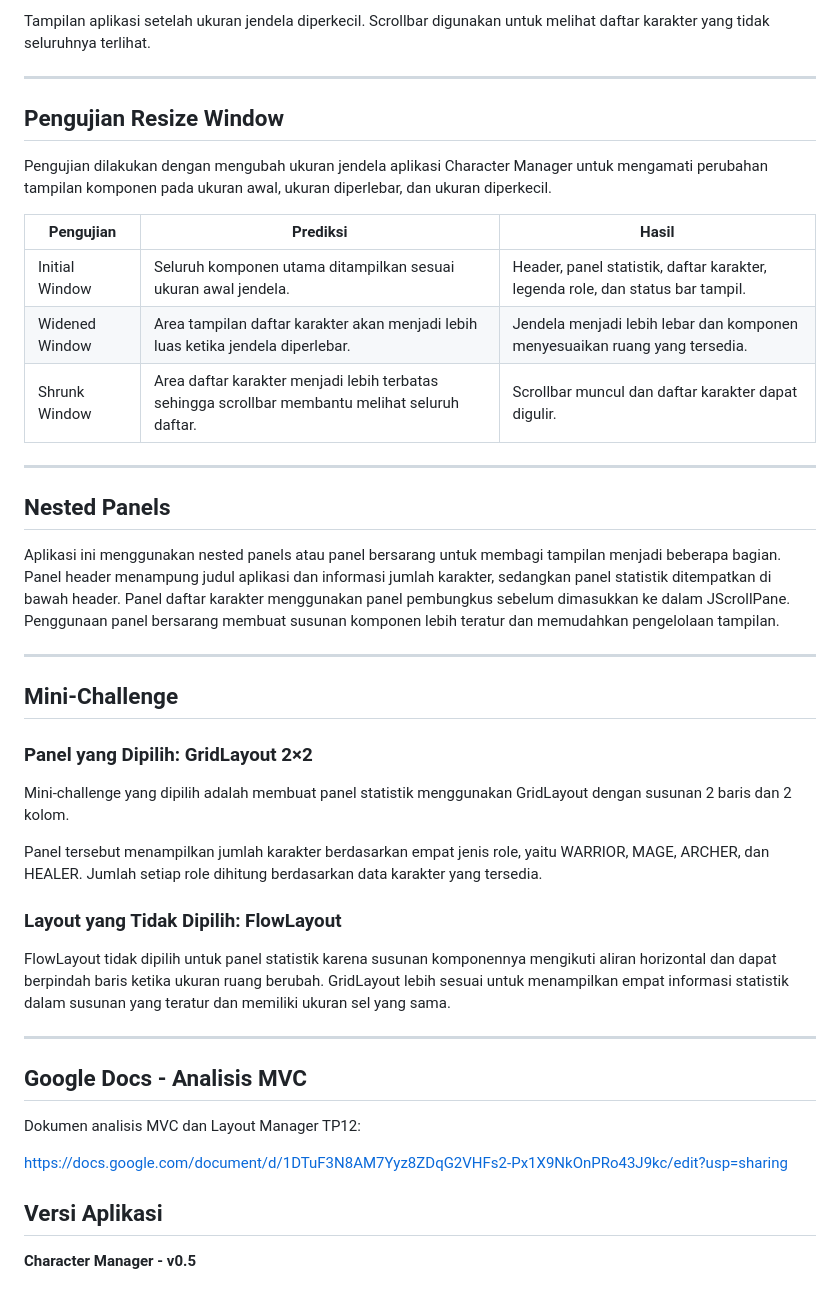
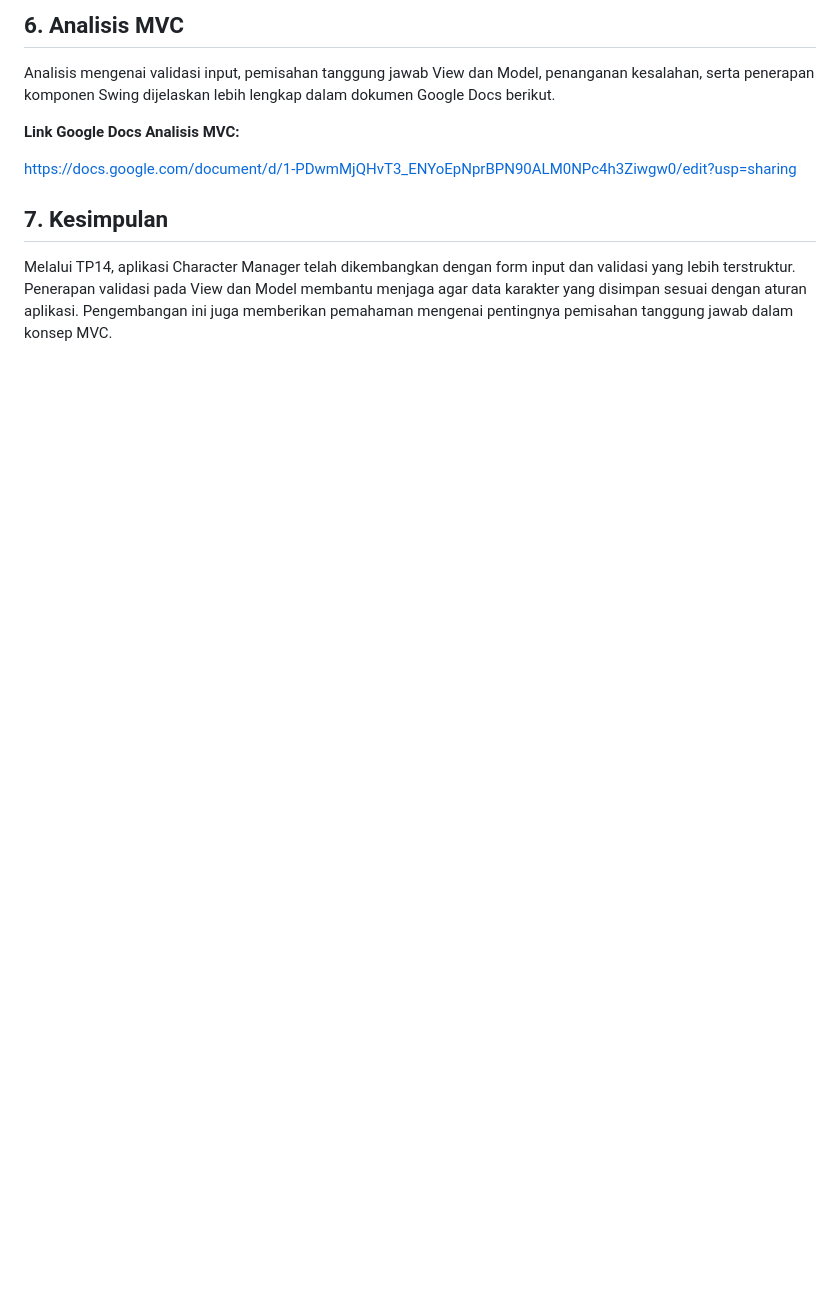
Before and after one commit to delima210125-max/CharacterManeger, a Markdown page: README.md, the part around one of its changes. Drawn GitHub-style; blank space fills up the shorter version.

```diff
--- a/README.md
+++ b/README.md
@@ -85,47 +78,12 @@ Tampilan aplikasi setelah ukuran jendela diperlebar.
 
-Tampilan aplikasi setelah ukuran jendela diperkecil. Scrollbar digunakan untuk melihat daftar karakter yang tidak seluruhnya terlihat.
+## 6. Analisis MVC
 
----
+Analisis mengenai validasi input, pemisahan tanggung jawab View dan Model, penanganan kesalahan, serta penerapan komponen Swing dijelaskan lebih lengkap dalam dokumen Google Docs berikut.
 
-## Pengujian Resize Window
+**Link Google Docs Analisis MVC:**
 
-Pengujian dilakukan dengan mengubah ukuran jendela aplikasi Character Manager untuk mengamati perubahan tampilan komponen pada ukuran awal, ukuran diperlebar, dan ukuran diperkecil.
+https://docs.google.com/document/d/1-PDwmMjQHvT3_ENYoEpNprBPN90ALM0NPc4h3Ziwgw0/edit?usp=sharing
 
-| Pengujian | Prediksi | Hasil |
-|---|---|---|
-| Initial Window | Seluruh komponen utama ditampilkan sesuai ukuran awal jendela. | Header, panel statistik, daftar karakter, legenda role, dan status bar tampil. |
-| Widened Window | Area tampilan daftar karakter akan menjadi lebih luas ketika jendela diperlebar. | Jendela menjadi lebih lebar dan komponen menyesuaikan ruang yang tersedia. |
-| Shrunk Window | Area daftar karakter menjadi lebih terbatas sehingga scrollbar membantu melihat seluruh daftar. | Scrollbar muncul dan daftar karakter dapat digulir. |
+## 7. Kesimpulan
 
----
-
-## Nested Panels
-
-Aplikasi ini menggunakan nested panels atau panel bersarang untuk membagi tampilan menjadi beberapa bagian. Panel header menampung judul aplikasi dan informasi jumlah karakter, sedangkan panel statistik ditempatkan di bawah header. Panel daftar karakter menggunakan panel pembungkus sebelum dimasukkan ke dalam JScrollPane. Penggunaan panel bersarang membuat susunan komponen lebih teratur dan memudahkan pengelolaan tampilan.
-
----
-
-## Mini-Challenge
-
-### Panel yang Dipilih: GridLayout 2×2
-
-Mini-challenge yang dipilih adalah membuat panel statistik menggunakan GridLayout dengan susunan 2 baris dan 2 kolom.
-
-Panel tersebut menampilkan jumlah karakter berdasarkan empat jenis role, yaitu WARRIOR, MAGE, ARCHER, dan HEALER. Jumlah setiap role dihitung berdasarkan data karakter yang tersedia.
-
-### Layout yang Tidak Dipilih: FlowLayout
-
-FlowLayout tidak dipilih untuk panel statistik karena susunan komponennya mengikuti aliran horizontal dan dapat berpindah baris ketika ukuran ruang berubah. GridLayout lebih sesuai untuk menampilkan empat informasi statistik dalam susunan yang teratur dan memiliki ukuran sel yang sama.
-
----
-
-## Google Docs - Analisis MVC
-
-Dokumen analisis MVC dan Layout Manager TP12:
-
-https://docs.google.com/document/d/1DTuF3N8AM7Yyz8ZDqG2VHFs2-Px1X9NkOnPRo43J9kc/edit?usp=sharing
-
-
-## Versi Aplikasi
-
-**Character Manager - v0.5**
+Melalui TP14, aplikasi Character Manager telah dikembangkan dengan form input dan validasi yang lebih terstruktur. Penerapan validasi pada View dan Model membantu menjaga agar data karakter yang disimpan sesuai dengan aturan aplikasi. Pengembangan ini juga memberikan pemahaman mengenai pentingnya pemisahan tanggung jawab dalam konsep MVC.
```
Also changed, not shown: other parts of README.md (+53 -60 lines), screenshot/TP14_Batas_Maksimal_20_Karakter.png (added), screenshot/TP14_Berhasil_Tambah_Karakter.png (added), screenshot/TP14_Validasi_MAGE_Level_61.png (added), screenshot/TP14_Validasi_Nama_Duplikat.png (added), screenshot/TP14_Validasi_Nama_Kosong.png (added), screenshot/TP14_Validasi_Spasi_Berulang.png (added).
